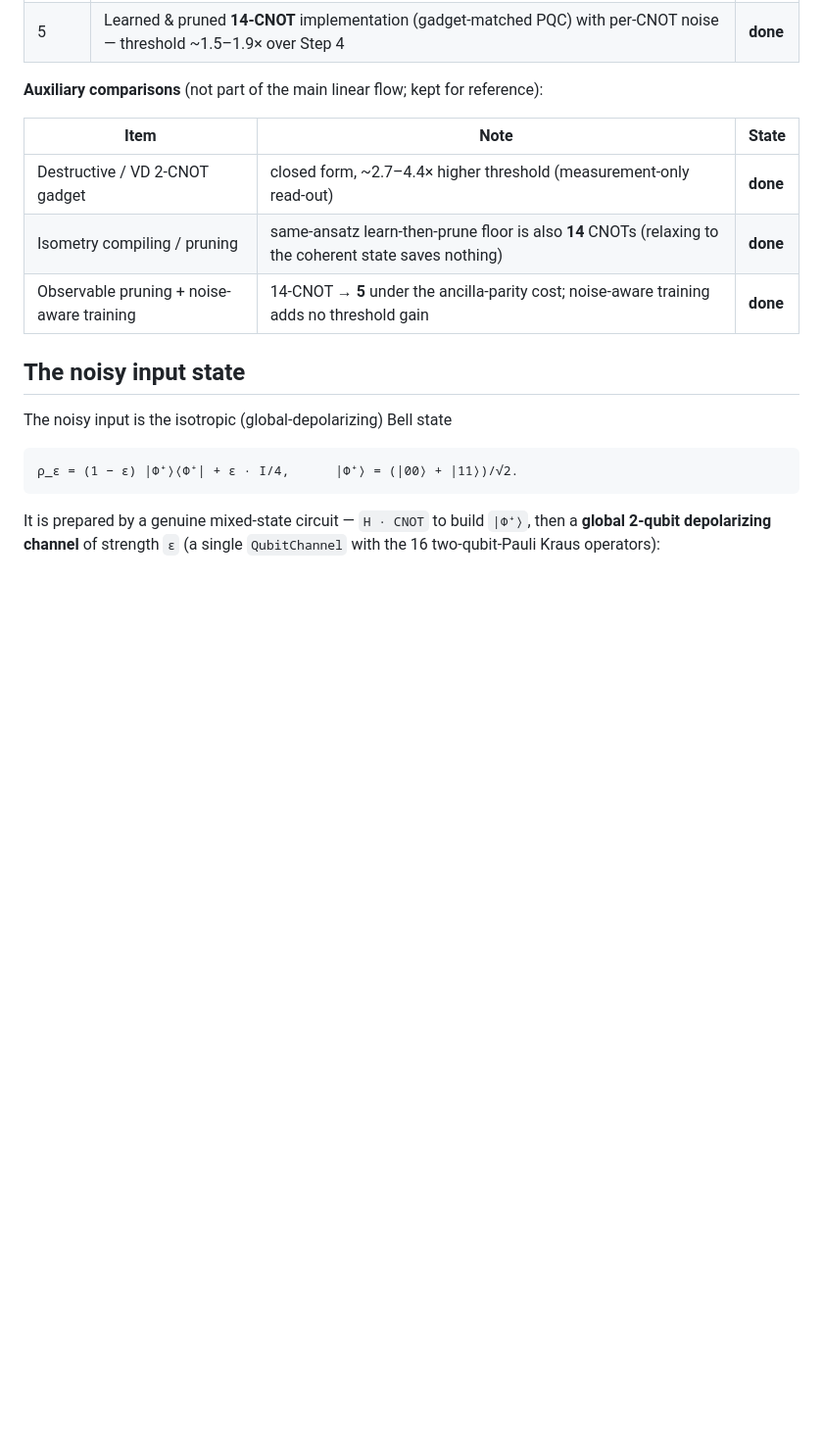
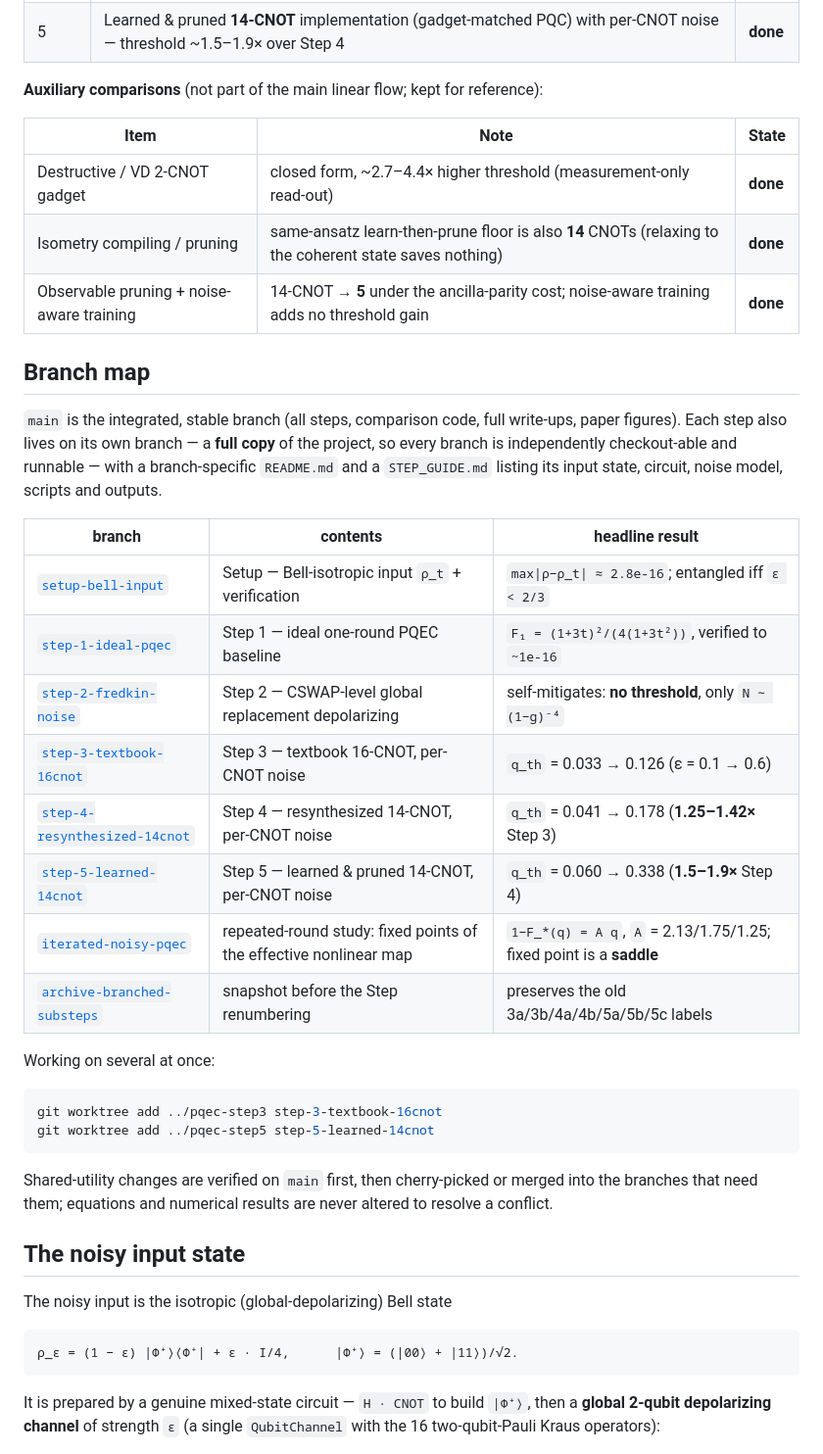
Before and after one commit to Han-JaeHoon/PQEC-Operational-Threshold, a Markdown page: README.md, the part around the change. Shown at 98% size. Drawn GitHub-style; blank space fills up the shorter version.

Commit message:
README: add a branch map with each branch's headline result
main stays the integrated write-up; add a table pointing to every step branch (each of
which now carries its own branch-specific README), the repeated-round study branch, and the
pre-renumbering archive, with the headline numerical result for each and the worktree /
shared-utility workflow.

````diff
--- a/README.md
+++ b/README.md
@@ -38,6 +38,35 @@ state and the tooling to certify it, before adding the (noisy) purification gadg
 | Destructive / VD 2-CNOT gadget | closed form, ~2.7–4.4× higher threshold (measurement-only read-out) | **done** |
 | Isometry compiling / pruning | same-ansatz learn-then-prune floor is also **14** CNOTs (relaxing to the coherent state saves nothing) | **done** |
 | Observable pruning + noise-aware training | 14-CNOT → **5** under the ancilla-parity cost; noise-aware training adds no threshold gain | **done** |
+
+## Branch map
+
+`main` is the integrated, stable branch (all steps, comparison code, full write-ups, paper
+figures). Each step also lives on its own branch — a **full copy** of the project, so every
+branch is independently checkout-able and runnable — with a branch-specific `README.md` and a
+`STEP_GUIDE.md` listing its input state, circuit, noise model, scripts and outputs.
+
+| branch | contents | headline result |
+|--|--|--|
+| [`setup-bell-input`](../../tree/setup-bell-input) | Setup — Bell-isotropic input `ρ_t` + verification | `max\|ρ−ρ_t\| ≈ 2.8e-16`; entangled iff `ε < 2/3` |
+| [`step-1-ideal-pqec`](../../tree/step-1-ideal-pqec) | Step 1 — ideal one-round PQEC baseline | `F₁ = (1+3t)²/(4(1+3t²))`, verified to `~1e-16` |
+| [`step-2-fredkin-noise`](../../tree/step-2-fredkin-noise) | Step 2 — CSWAP-level global replacement depolarizing | self-mitigates: **no threshold**, only `N ∼ (1−g)⁻⁴` |
+| [`step-3-textbook-16cnot`](../../tree/step-3-textbook-16cnot) | Step 3 — textbook 16-CNOT, per-CNOT noise | `q_th` = 0.033 → 0.126 (ε = 0.1 → 0.6) |
+| [`step-4-resynthesized-14cnot`](../../tree/step-4-resynthesized-14cnot) | Step 4 — resynthesized 14-CNOT, per-CNOT noise | `q_th` = 0.041 → 0.178 (**1.25–1.42×** Step 3) |
+| [`step-5-learned-14cnot`](../../tree/step-5-learned-14cnot) | Step 5 — learned & pruned 14-CNOT, per-CNOT noise | `q_th` = 0.060 → 0.338 (**1.5–1.9×** Step 4) |
+| [`iterated-noisy-pqec`](../../tree/iterated-noisy-pqec) | repeated-round study: fixed points of the effective nonlinear map | `1−F_*(q) = A q`, `A` = 2.13/1.75/1.25; fixed point is a **saddle** |
+| [`archive-branched-substeps`](../../tree/archive-branched-substeps) | snapshot before the Step renumbering | preserves the old 3a/3b/4a/4b/5a/5b/5c labels |
+
+Working on several at once:
+
+```bash
+git worktree add ../pqec-step3 step-3-textbook-16cnot
+git worktree add ../pqec-step5 step-5-learned-14cnot
+```
+
+Shared-utility changes are verified on `main` first, then cherry-picked or merged into the
+branches that need them; equations and numerical results are never altered to resolve a
+conflict.
 
 ## The noisy input state
 
````
